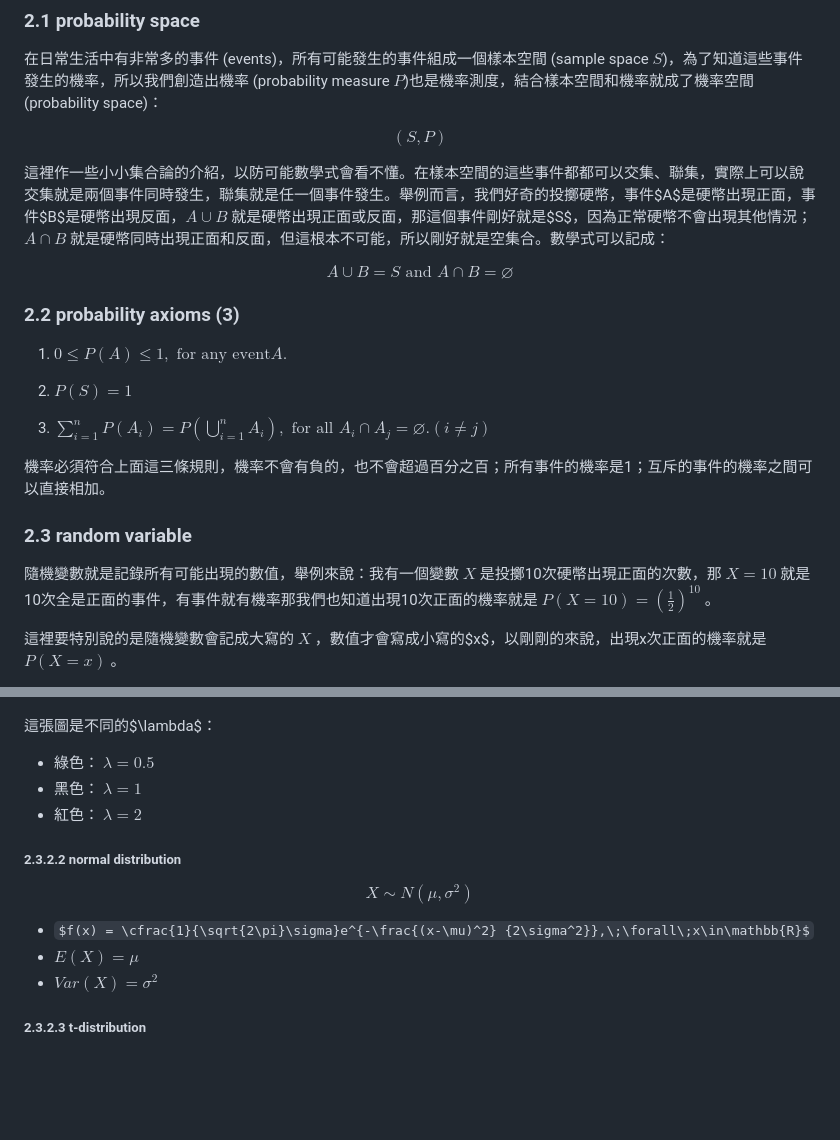
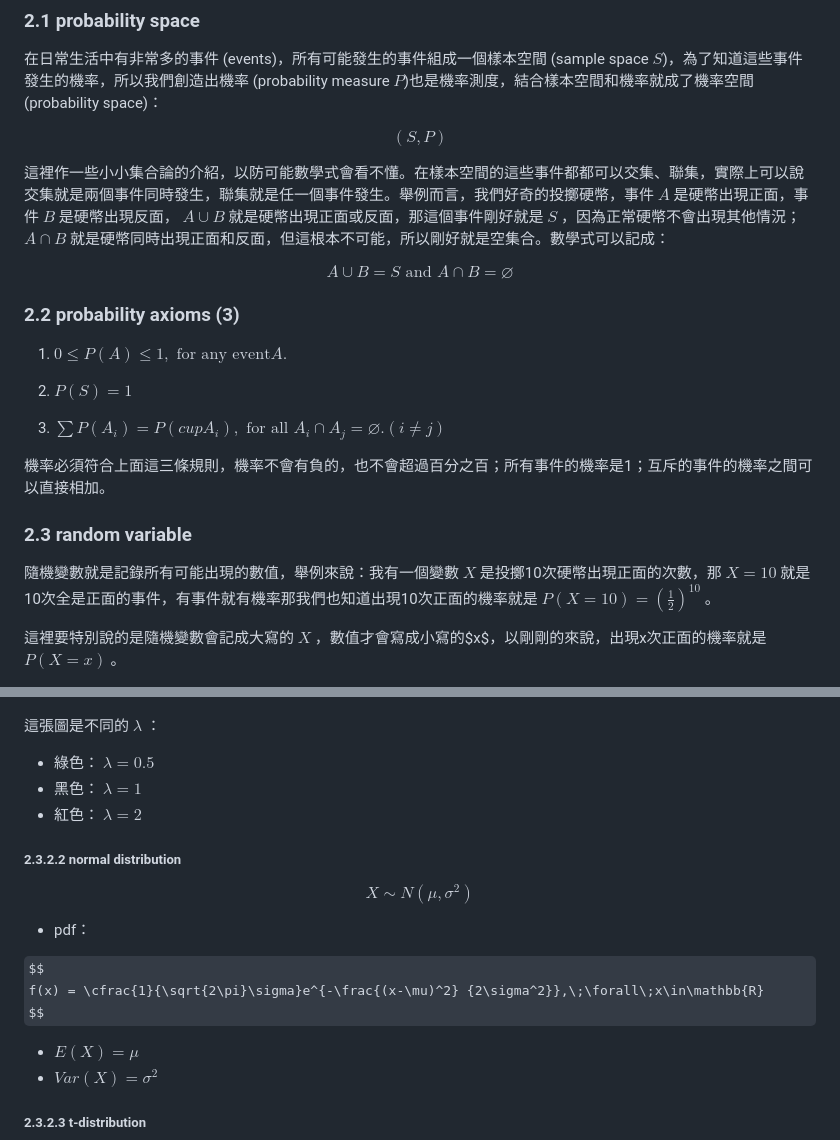
Before and after one commit to YiHsinLu/2024R.io, a Markdown page: README.md, 2 parts joined by grey strips. Drawn GitHub-style; some formulas as TeX source; blank space fills up the shorter version.

```diff
--- a/README.md
+++ b/README.md
@@ -182,7 +182,7 @@ $$
 (S, P)
 $$
 
-這裡作一些小小集合論的介紹，以防可能數學式會看不懂。在樣本空間的這些事件都都可以交集、聯集，實際上可以說交集就是兩個事件同時發生，聯集就是任一個事件發生。舉例而言，我們好奇的投擲硬幣，事件$A$是硬幣出現正面，事件$B$是硬幣出現反面，$A\cup B$ 就是硬幣出現正面或反面，那這個事件剛好就是$S$，因為正常硬幣不會出現其他情況；$A\cap B$ 就是硬幣同時出現正面和反面，但這根本不可能，所以剛好就是空集合。數學式可以記成：
+這裡作一些小小集合論的介紹，以防可能數學式會看不懂。在樣本空間的這些事件都都可以交集、聯集，實際上可以說交集就是兩個事件同時發生，聯集就是任一個事件發生。舉例而言，我們好奇的投擲硬幣，事件 $A$ 是硬幣出現正面，事件 $B$ 是硬幣出現反面， $A\cup B$ 就是硬幣出現正面或反面，那這個事件剛好就是 $S$ ，因為正常硬幣不會出現其他情況； $A\cap B$ 就是硬幣同時出現正面和反面，但這根本不可能，所以剛好就是空集合。數學式可以記成：
 
 $$
 A\cup B = S \text{ and } A\cap B = \varnothing
@@ -194,13 +194,13 @@ $$
 
 2. $P(S)=1$
 
-3. $\sum_{i=1}^n P(A_i) = P(\bigcup_{i=1}^n A_i), \text{ for all } A_i\cap A_j = \varnothing. (i\neq j)$
+3. $\sum P(A_i) = P(cup A_i), \text{ for all } A_i\cap A_j = \varnothing. (i\neq j)$
 
 機率必須符合上面這三條規則，機率不會有負的，也不會超過百分之百；所有事件的機率是1；互斥的事件的機率之間可以直接相加。
 
 ### 2.3 random variable
 
-隨機變數就是記錄所有可能出現的數值，舉例來說：我有一個變數 $X$ 是投擲10次硬幣出現正面的次數，那 $X=10$ 就是10次全是正面的事件，有事件就有機率那我們也知道出現10次正面的機率就是 $P(X=10)=(\frac{1}{2})^10$ 。
+隨機變數就是記錄所有可能出現的數值，舉例來說：我有一個變數 $X$ 是投擲10次硬幣出現正面的次數，那 $X=10$ 就是10次全是正面的事件，有事件就有機率那我們也知道出現10次正面的機率就是 $P(X=10)=(\frac{1}{2})^{10}$ 。
 
 這裡要特別說的是隨機變數會記成大寫的 $X$ ，數值才會寫成小寫的$x$，以剛剛的來說，出現x次正面的機率就是 $P(X=x)$ 。
 
@@ -287,7 +296,7 @@ $$
 
 ![](https://raw.githubusercontent.com/YiHsinLu/2024R.io/main/fig/ppt/exp.png)
 
-這張圖是不同的$\lambda$：
+這張圖是不同的 $\lambda$ ：
 
 * 綠色： $\lambda=0.5$
 * 黑色： $\lambda=1$
@@ -299,7 +308,12 @@ $$
 X\sim N(\mu,\sigma^2)
 $$
 
-*  $f(x) = \cfrac{1}{\sqrt{2\pi}\sigma}e^{-\frac{(x-\mu)^2} {2\sigma^2}},\;\forall\;x\in\mathbb{R}$
+* pdf：
+
+$$
+f(x) = \cfrac{1}{\sqrt{2\pi}\sigma}e^{-\frac{(x-\mu)^2} {2\sigma^2}},\;\forall\;x\in\mathbb{R}
+$$
+
 *  $E(X) = \mu$
 *  $Var(X)=\sigma^2$
 
```
Also changed, not shown: other parts of README.md (+12 -3 lines).
